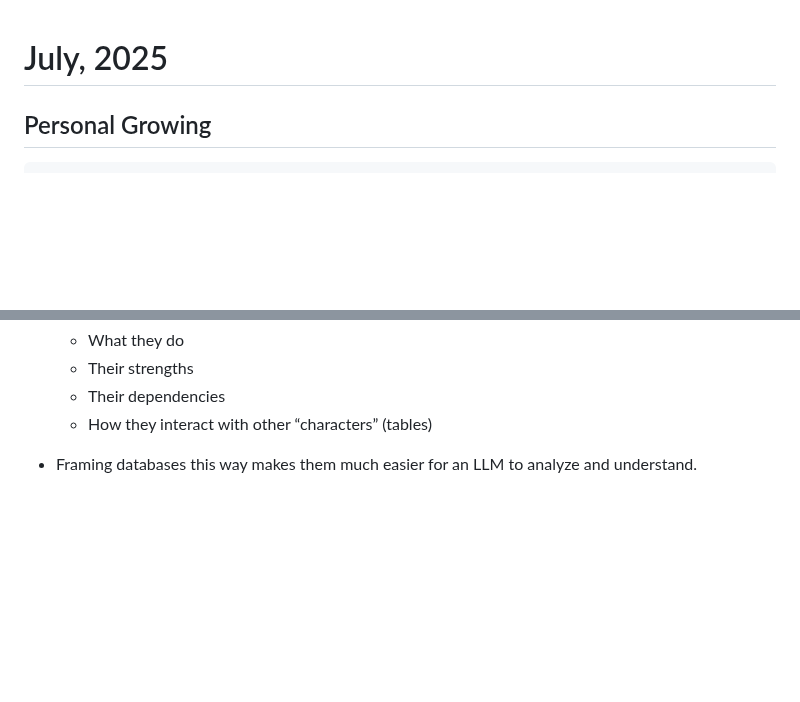
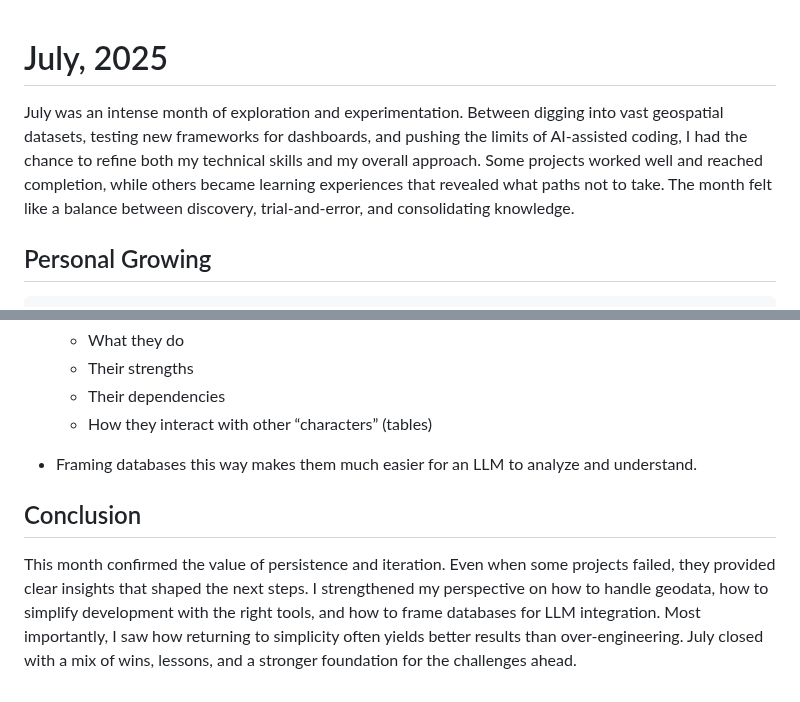
Before and after one commit to piergiorgio-roveda/piergiorgio-roveda, a Markdown page: journal/2025-07-journal.md, 2 parts joined by grey strips. Rendered like a GitHub page; blank space fills up the shorter version.

Commit message:
feat: enhance July 2025 journal with detailed reflections and a conclusion section

````diff
--- a/journal/2025-07-journal.md
+++ b/journal/2025-07-journal.md
@@ -1,4 +1,7 @@
 # July, 2025
+
+July was an intense month of exploration and experimentation. Between digging into vast geospatial datasets, testing new frameworks for dashboards, and pushing the limits of AI-assisted coding, I had the chance to refine both my technical skills and my overall approach. Some projects worked well and reached completion, while others became learning experiences that revealed what paths not to take. The month felt like a balance between discovery, trial-and-error, and consolidating knowledge.
+
 
 ## Personal Growing
 ```
@@ -67,3 +70,7 @@
     * Their dependencies
     * How they interact with other “characters” (tables)
   * Framing databases this way makes them much easier for an LLM to analyze and understand.
+
+## Conclusion
+
+This month confirmed the value of persistence and iteration. Even when some projects failed, they provided clear insights that shaped the next steps. I strengthened my perspective on how to handle geodata, how to simplify development with the right tools, and how to frame databases for LLM integration. Most importantly, I saw how returning to simplicity often yields better results than over-engineering. July closed with a mix of wins, lessons, and a stronger foundation for the challenges ahead.
````
